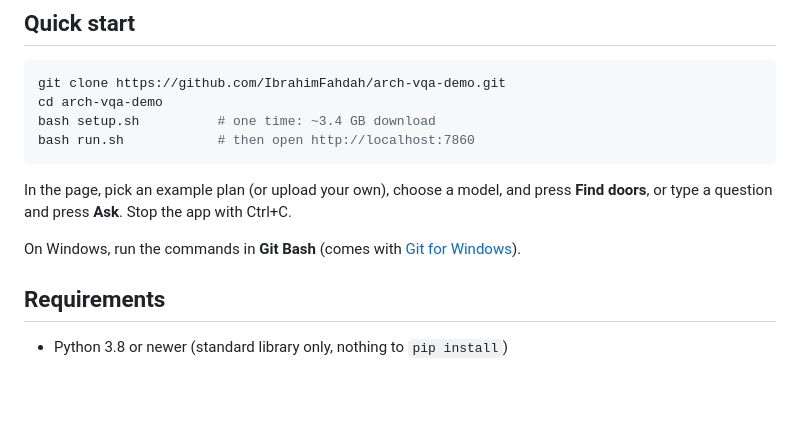
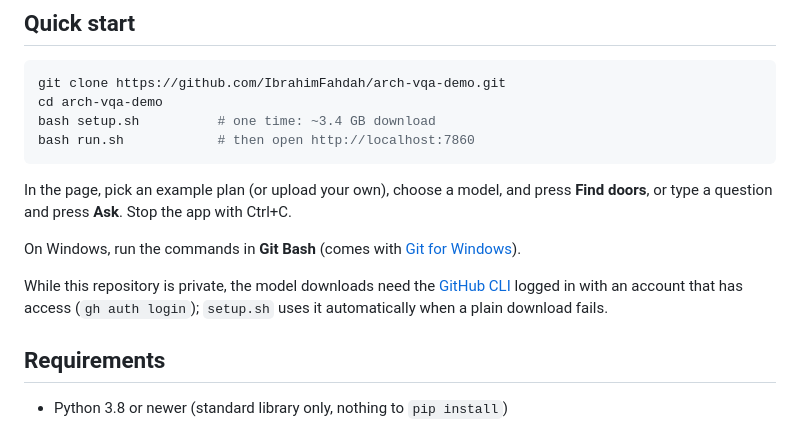
Before and after one commit to IbrahimFahdah/arch-vqa-demo, a Markdown page: README.md, the part around the change. Drawn GitHub-style; blank space fills up the shorter version.

Commit message:
README: note on downloads while the repo is private
Co-Authored-By: Claude Opus 5.5 <noreply@anthropic.com>

```diff
--- a/README.md
+++ b/README.md
@@ -20,6 +20,9 @@ In the page, pick an example plan (or upload your own), choose a model, and pres
 question and press **Ask**. Stop the app with Ctrl+C.
 
 On Windows, run the commands in **Git Bash** (comes with [Git for Windows](https://git-scm.com/download/win)).
+
+While this repository is private, the model downloads need the [GitHub CLI](https://cli.github.com/) logged in
+with an account that has access (`gh auth login`); `setup.sh` uses it automatically when a plain download fails.
 
 ## Requirements
 
```
